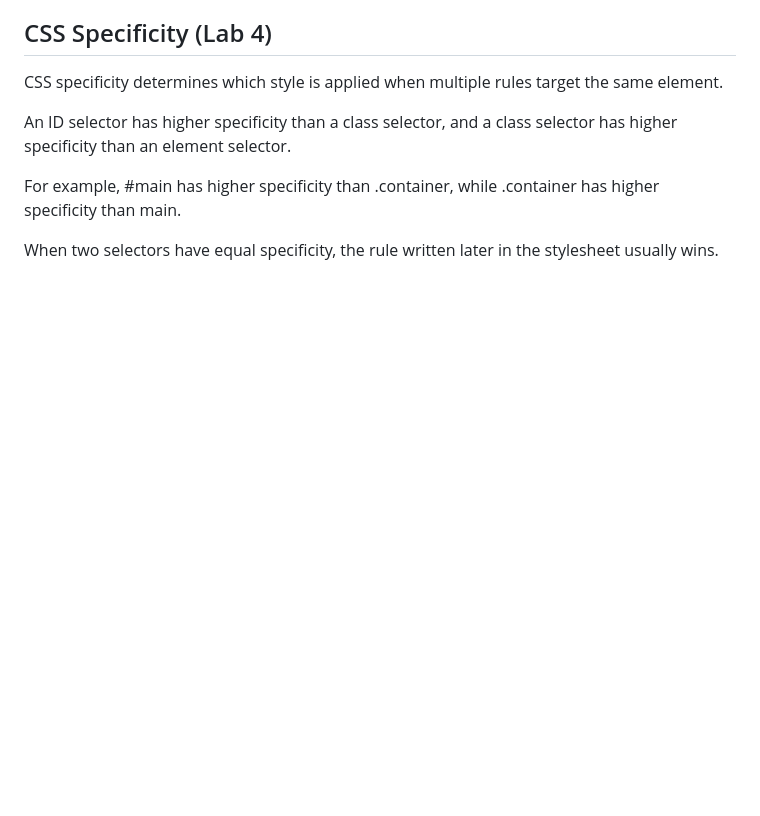
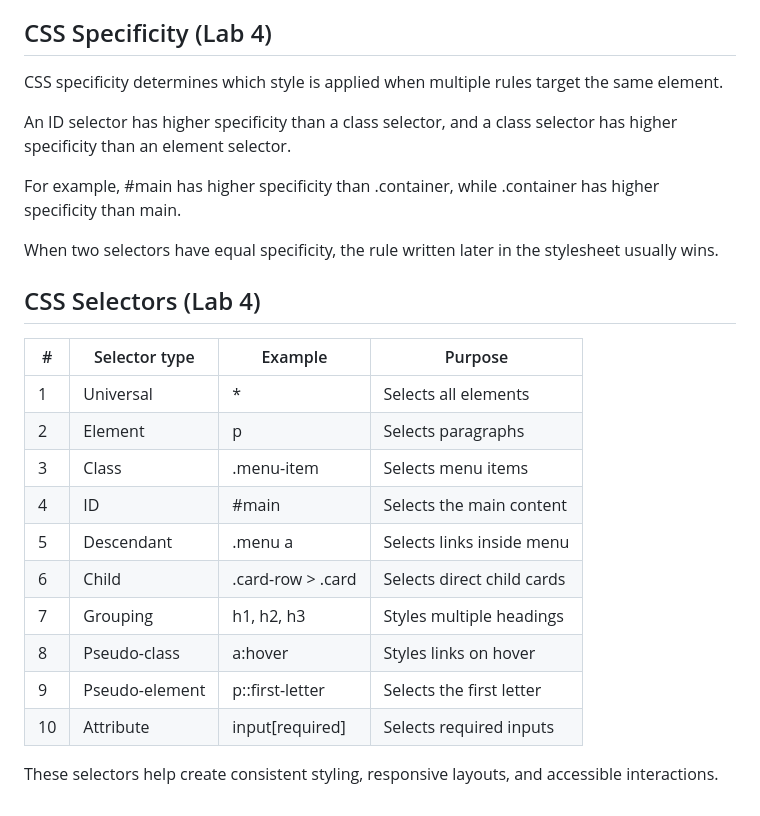
Before and after one commit to shaziasabir006/CIT331-lab4-campus-cafe, a Markdown page: notes.md, the part around the change. Rendered like a GitHub page; blank space fills up the shorter version.

Commit message:
Document ten CSS selector types

```diff
--- a/notes.md
+++ b/notes.md
@@ -68,3 +68,20 @@ An ID selector has higher specificity than a class selector, and a class selecto
 For example, #main has higher specificity than .container, while .container has higher specificity than main.
 
 When two selectors have equal specificity, the rule written later in the stylesheet usually wins.
+
+## CSS Selectors (Lab 4)
+
+| # | Selector type | Example | Purpose |
+|---|---|---|---|
+| 1 | Universal | * | Selects all elements |
+| 2 | Element | p | Selects paragraphs |
+| 3 | Class | .menu-item | Selects menu items |
+| 4 | ID | #main | Selects the main content |
+| 5 | Descendant | .menu a | Selects links inside menu |
+| 6 | Child | .card-row > .card | Selects direct child cards |
+| 7 | Grouping | h1, h2, h3 | Styles multiple headings |
+| 8 | Pseudo-class | a:hover | Styles links on hover |
+| 9 | Pseudo-element | p::first-letter | Selects the first letter |
+| 10 | Attribute | input[required] | Selects required inputs |
+
+These selectors help create consistent styling, responsive layouts, and accessible interactions.
```
